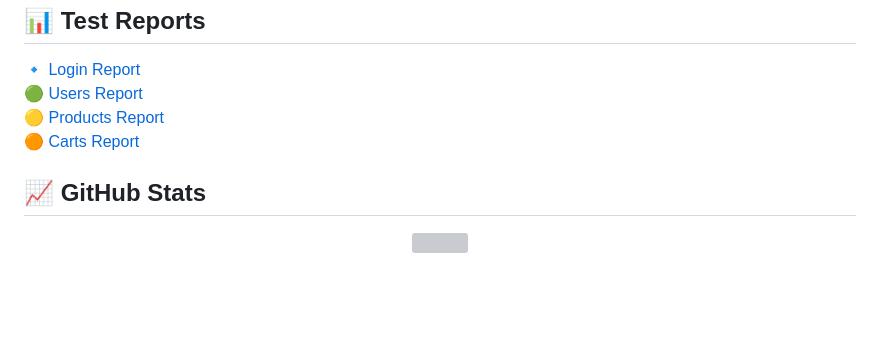
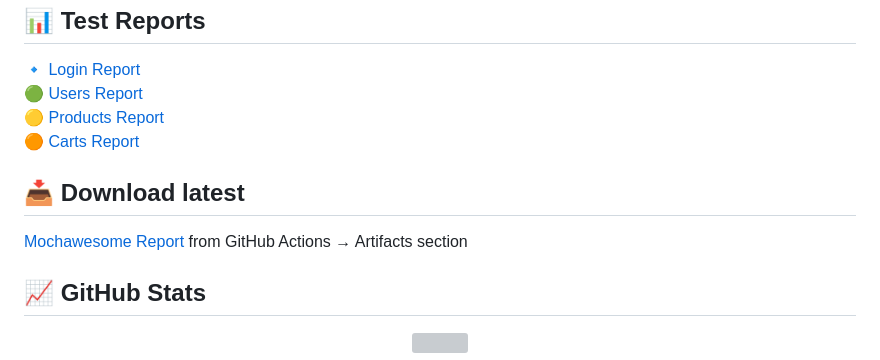
Before and after one commit to lrisch-l/serverest-api, a Markdown page: README.md, the part around the change. Rendered like a GitHub page; blank space fills up the shorter version; grey boxes are pictures that could not be loaded.

```diff
--- a/README.md
+++ b/README.md
@@ -56,6 +56,10 @@ npm run report:carrinhos
 🟡 [Products Report](https://github.com/lrisch-l/serverest-api/blob/main/html/produtos-report.html)
 🟠 [Carts Report](https://github.com/lrisch-l/serverest-api/blob/main/html/carrinhos-report.html)
 
+## 📥 Download latest
+
+[Mochawesome Report](https://github.com/lrisch-l/serverest-api/actions) from GitHub Actions → Artifacts section
+
 ## 📈 GitHub Stats
 
 <p align="center"><img src="https://github-readme-stats.vercel.app/api?username=lrisch-l&show_icons=true&theme=github_dark" width="500"/></p>
```
